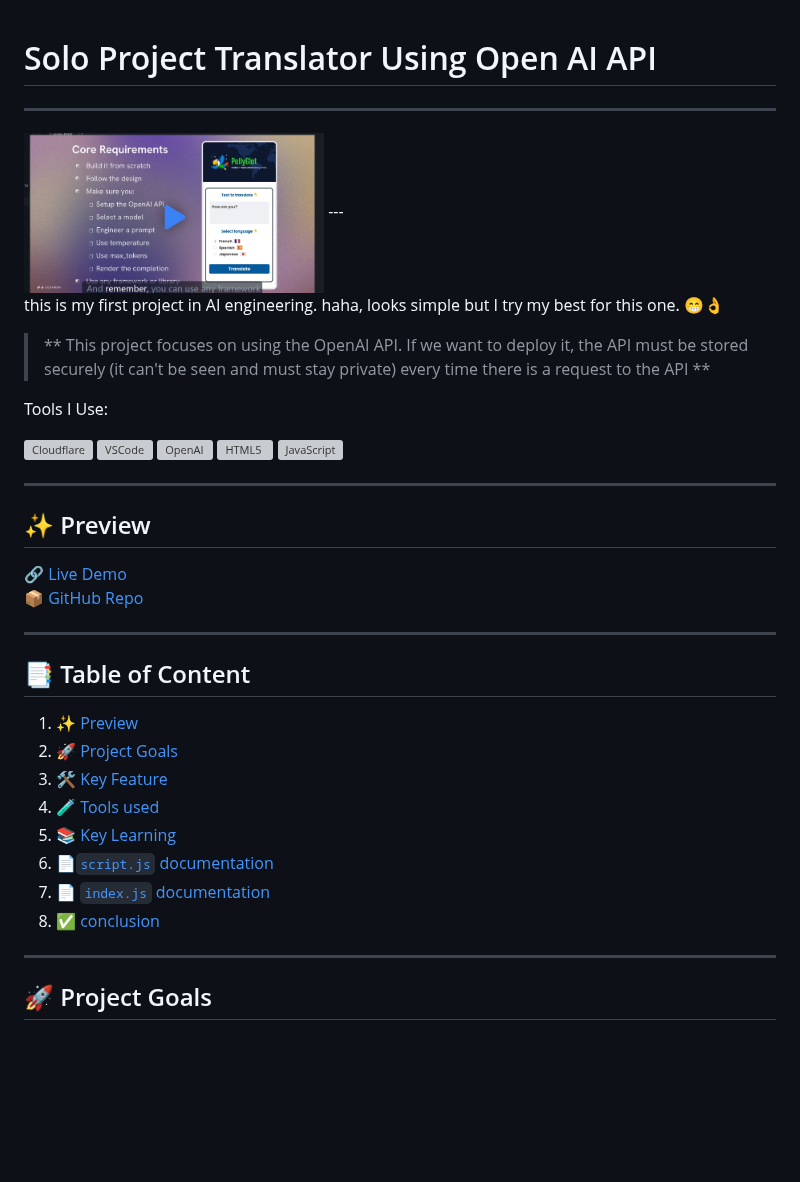
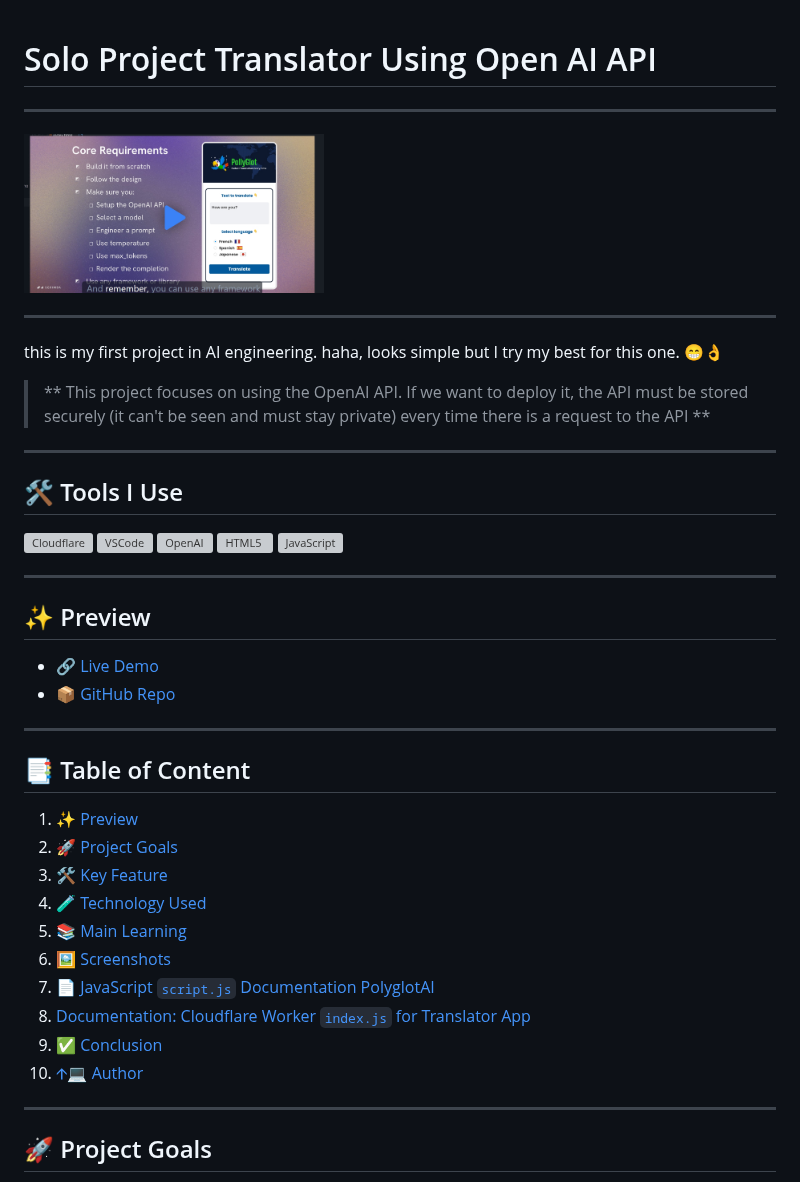
Before and after one commit to mekel16/tranlate-app-polyglotAI-solo-project, a Markdown page: README.md, the part around one of its changes. Drawn GitHub-style; blank space fills up the shorter version; grey boxes are pictures that could not be loaded.

```diff
--- a/README.md
+++ b/README.md
@@ -1,13 +1,18 @@
 # Solo Project Translator Using Open AI API
+
 ---
+
 <img src="https://github.com/mekel16/tranlate-app-polyglotAI-solo-project/blob/main/core%20requierment.jpeg" alt="description" width="300" height="300">
+
 ---
 
 this is my first project in AI engineering. haha, looks simple but I try my best for this one. 😁👌
 
 > ** This project focuses on using the OpenAI API. If we want to deploy it, the API must be stored securely (it can't be seen and must stay private) every time there is a request to the API **
 
-Tools I Use:
+---
+
+## 🛠️ Tools I Use
 
 <p align="left">
   <img src="https://commons.wikimedia.org/wiki/Special:Redirect/file/Cloudflare_Logo.svg" alt="Cloudflare" height="80"/>
@@ -21,8 +26,8 @@ Tools I Use:
 
 ## ✨ Preview
 
-🔗 [Live Demo](https://mich-translateapp-solo-project-polyglot.pages.dev/)
-📦 [GitHub Repo](https://github.com/mekel16/polyglotAI-solo-Project)
+- 🔗 [Live Demo](https://mich-translateapp-solo-project-polyglot.pages.dev/)
+- 📦 [GitHub Repo](https://github.com/mekel16/polyglotAI-solo-Project)
 
 ---
 
@@ -33,9 +38,11 @@ Tools I Use:
 3. [🛠️ Key Feature](#-key-feature)
-4. [🧪 Tools used](#-technology-used)
-5. [📚 Key Learning](#-main-learning)
-6. [📄`script.js` documentation](#-javascript-scriptjs-documentation-polyglotai)
-7. [📄 `index.js` documentation](#documentation-cloudflare-worker-indexjs-for-translator-app)
-8. [✅ conclusion](#-conclusion)
+4. [🧪 Technology Used](#-technology-used)
+5. [📚 Main Learning](#-main-learning)
+6. [🖼️ Screenshots](#-screenshots)
+7. [📄 JavaScript `script.js` Documentation PolyglotAI](#-javascript-scriptjs-documentation-polyglotai)
+8. [Documentation: Cloudflare Worker `index.js` for Translator App](#documentation-cloudflare-worker-indexjs-for-translator-app)
+9. [✅ Conclusion](#-conclusion)
+10. [🡩‍💻 Author](#author)
 
 ---
 
```
Also changed, not shown: other parts of README.md (+17 -31 lines).
